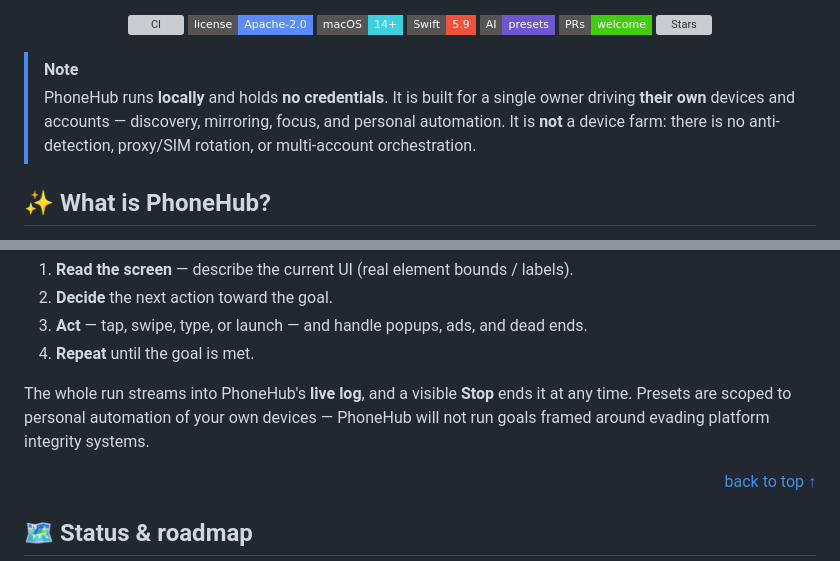
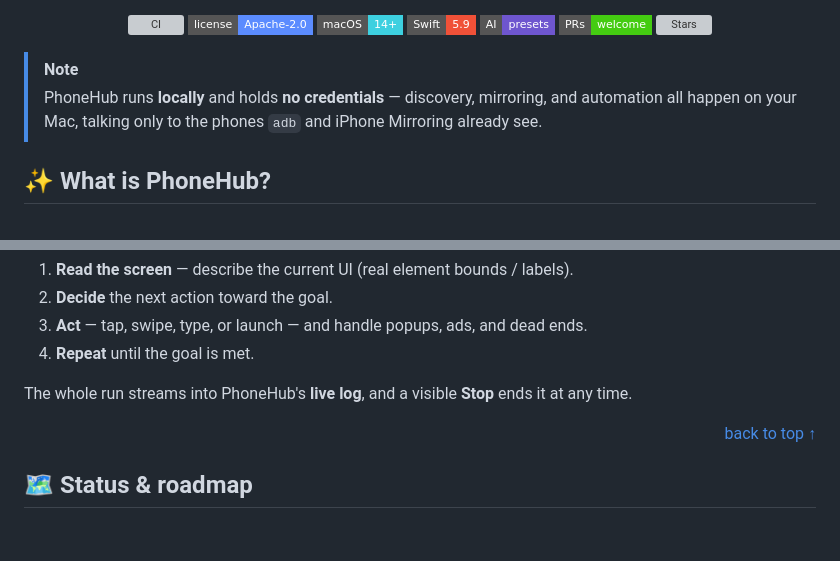
Before and after one commit to benasbarciauskas/PhoneHub, a Markdown page: README.md, 2 parts joined by grey strips. GitHub-like rendering; badges without logos; blank space fills up the shorter version; grey boxes are pictures that could not be loaded.

Commit message:
docs: drop personal-only/device-farm framing from README
Keep the factual local/no-credentials note; present PhoneHub as a general open-source app.

```diff
--- a/README.md
+++ b/README.md
@@ -24,10 +24,9 @@ plain-English goal with AI automation presets.
 </div>
 
 > [!NOTE]
-> PhoneHub runs **locally** and holds **no credentials**. It is built for a
-> single owner driving **their own** devices and accounts — discovery,
-> mirroring, focus, and personal automation. It is **not** a device farm: there
-> is no anti-detection, proxy/SIM rotation, or multi-account orchestration.
+> PhoneHub runs **locally** and holds **no credentials** — discovery, mirroring,
+> and automation all happen on your Mac, talking only to the phones `adb` and
+> iPhone Mirroring already see.
 
 ## ✨ What is PhoneHub?
 
@@ -131,8 +130,7 @@ for Android. The agent then loops:
 4. **Repeat** until the goal is met.
 
 The whole run streams into PhoneHub's **live log**, and a visible **Stop** ends
-it at any time. Presets are scoped to personal automation of your own devices —
-PhoneHub will not run goals framed around evading platform integrity systems.
+it at any time.
 
 <p align="right"><a href="#readme-top">back to top ↑</a></p>
 
```
